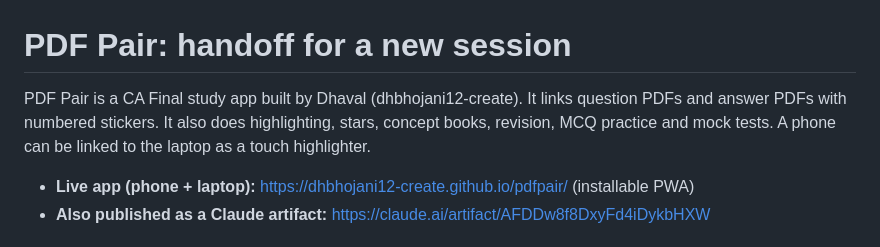
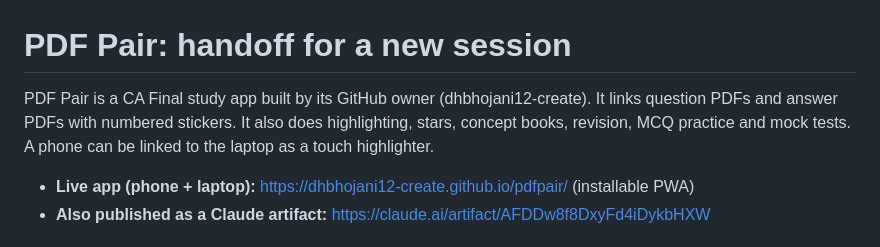
Before and after one commit to dhbhojani12-create/pdfpair, a Markdown page: DEVELOPMENT.md, the part around the change. Rendered like a GitHub page.

Commit message:
Handoff: remove guessed name
Co-Authored-By: Claude Opus 5.5 <noreply@anthropic.com>
Claude-Session: https://claude.ai/code/session_01SvmQWEEmLBpWMk7ZxT8kWu

```diff
--- a/DEVELOPMENT.md
+++ b/DEVELOPMENT.md
@@ -1,6 +1,6 @@
 # PDF Pair: handoff for a new session
 
-PDF Pair is a CA Final study app built by Dhaval (dhbhojani12-create). It links question PDFs and answer PDFs with numbered stickers. It also does highlighting, stars, concept books, revision, MCQ practice and mock tests. A phone can be linked to the laptop as a touch highlighter.
+PDF Pair is a CA Final study app built by its GitHub owner (dhbhojani12-create). It links question PDFs and answer PDFs with numbered stickers. It also does highlighting, stars, concept books, revision, MCQ practice and mock tests. A phone can be linked to the laptop as a touch highlighter.
 
 - **Live app (phone + laptop):** https://dhbhojani12-create.github.io/pdfpair/ (installable PWA)
 - **Also published as a Claude artifact:** https://claude.ai/artifact/AFDDw8f8DxyFd4iDykbHXW
```
